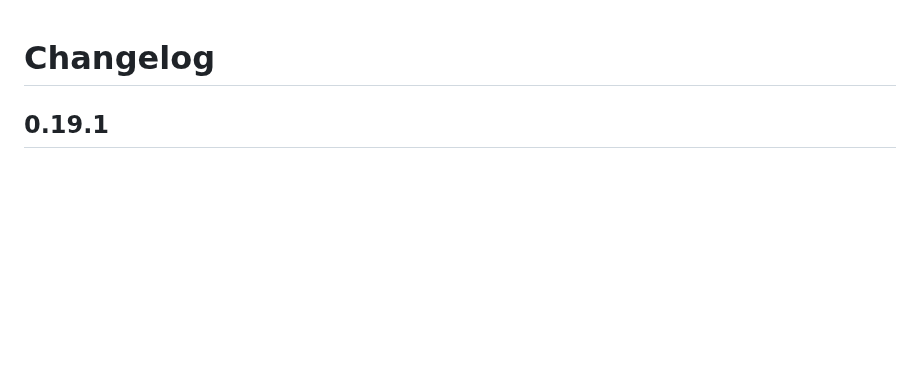
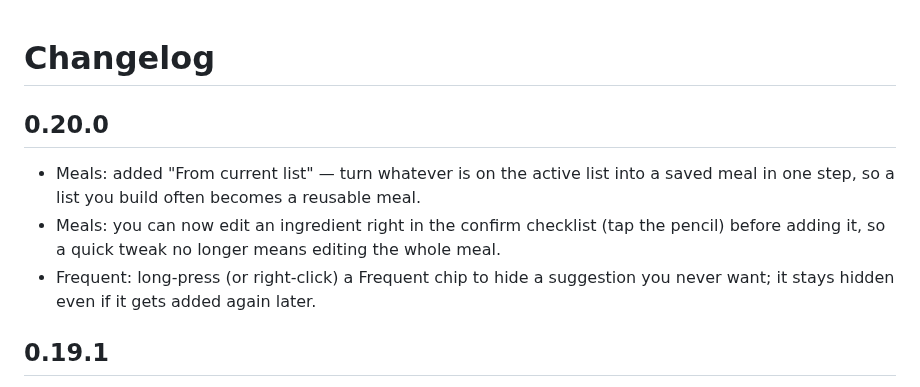
Before and after one commit to rynecoop/ha-grocery-learning, a Markdown page: CHANGELOG.md, the part around the change. Drawn GitHub-style; blank space fills up the shorter version.

```diff
--- a/CHANGELOG.md
+++ b/CHANGELOG.md
@@ -1,4 +1,9 @@
 # Changelog
+
+## 0.20.0
+- Meals: added "From current list" — turn whatever is on the active list into a saved meal in one step, so a list you build often becomes a reusable meal.
+- Meals: you can now edit an ingredient right in the confirm checklist (tap the pencil) before adding it, so a quick tweak no longer means editing the whole meal.
+- Frequent: long-press (or right-click) a Frequent chip to hide a suggestion you never want; it stays hidden even if it gets added again later.
 
 ## 0.19.1
 - Hardened the header layout on very narrow phones: the action buttons (cart, add, menu, refresh) now wrap onto a second line instead of being clipped at the edge on small screens, and a long dashboard name wraps instead of pushing the buttons off-screen.
```
Also changed, not shown: docs/usage.md (+3 -0 lines), docs/screenshots/meals.png, 4 other files.
